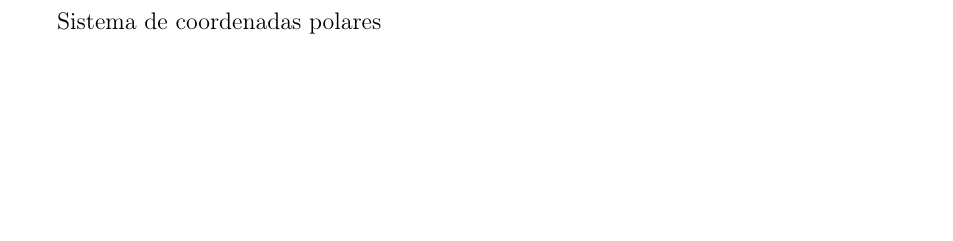
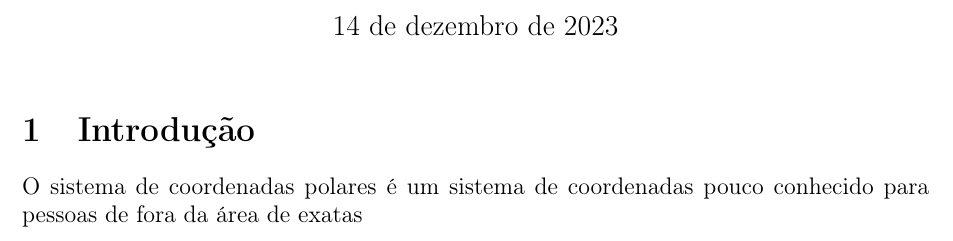
Before and after one commit to LeonardoDonatoNunes/sistemaDeCoordenadas, a LaTeX document (main.tex): part of the page, cut at the place of the change, the shorter picture padded with empty space. Compiled offline with pdfLaTeX.

```diff
--- a/main.tex
+++ b/main.tex
@@ -8,6 +8,10 @@
 
 \begin{document}
 
-Sistema de coordenadas polares
+\maketitle
+
+\section{Introdução}
+
+O sistema de coordenadas polares é um sistema de coordenadas pouco conhecido para pessoas de fora da área de exatas
 
 \end{document}
```
Also changed, not shown: main.pdf, 5 other files.
